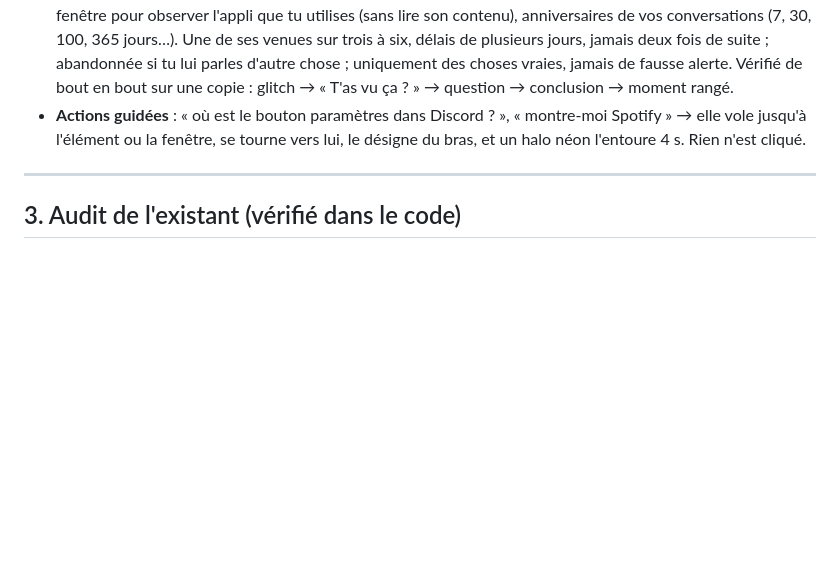
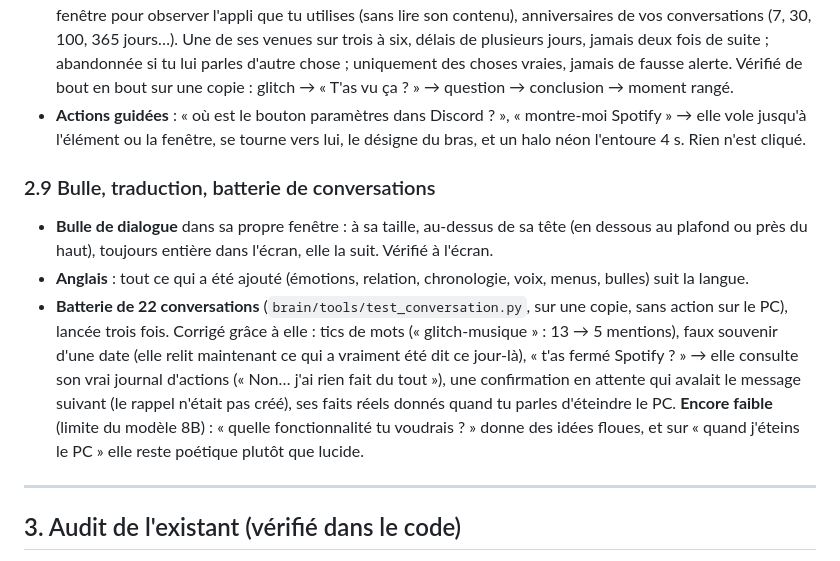
Before and after one commit to NinjaPanic/pocket-capri, a Markdown page: AMELIORATIONS.md, the part around the change. Rendered like a GitHub page; blank space fills up the shorter version.

```diff
--- a/AMELIORATIONS.md
+++ b/AMELIORATIONS.md
@@ -245,6 +245,19 @@ fréquence de ses venues inchangée par défaut et réglable dans le hub.
 * **Actions guidées** : « où est le bouton paramètres dans Discord ? », « montre-moi Spotify » → elle vole jusqu'à
   l'élément ou la fenêtre, se tourne vers lui, le désigne du bras, et un halo néon l'entoure 4 s. Rien n'est cliqué.
 
+### 2.9 Bulle, traduction, batterie de conversations
+
+* **Bulle de dialogue** dans sa propre fenêtre : à sa taille, au-dessus de sa tête (en dessous au plafond ou près du
+  haut), toujours entière dans l'écran, elle la suit. Vérifié à l'écran.
+* **Anglais** : tout ce qui a été ajouté (émotions, relation, chronologie, voix, menus, bulles) suit la langue.
+* **Batterie de 22 conversations** (`brain/tools/test_conversation.py`, sur une copie, sans action sur le PC),
+  lancée trois fois. Corrigé grâce à elle : tics de mots (« glitch-musique » : 13 → 5 mentions), faux souvenir d'une
+  date (elle relit maintenant ce qui a vraiment été dit ce jour-là), « t'as fermé Spotify ? » → elle consulte son
+  vrai journal d'actions (« Non… j'ai rien fait du tout »), une confirmation en attente qui avalait le message
+  suivant (le rappel n'était pas créé), ses faits réels donnés quand tu parles d'éteindre le PC.
+  **Encore faible** (limite du modèle 8B) : « quelle fonctionnalité tu voudrais ? » donne des idées floues, et sur
+  « quand j'éteins le PC » elle reste poétique plutôt que lucide.
+
 ---
 
 ## 3. Audit de l'existant (vérifié dans le code)
```
Also changed, not shown: README.fr.md (+15 -3 lines), README.md (+15 -2 lines).
